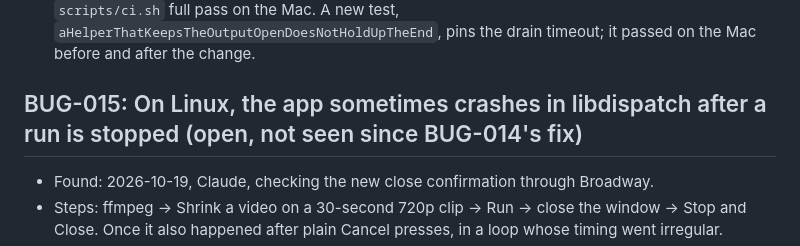
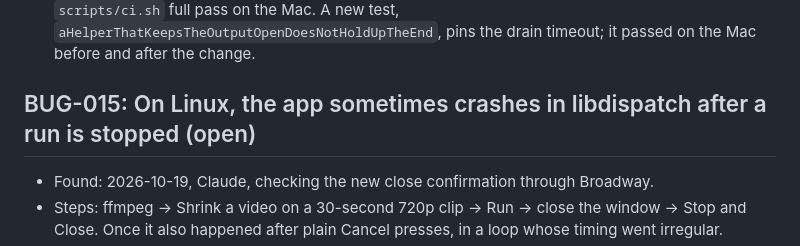
Before and after one commit to deva0x/knobs, a Markdown page: docs/BUGS.md, the part around the change. Drawn GitHub-style.

```diff
--- a/docs/BUGS.md
+++ b/docs/BUGS.md
@@ -191,7 +191,7 @@ Template:
   test, `aHelperThatKeepsTheOutputOpenDoesNotHoldUpTheEnd`, pins the drain timeout; it passed on the Mac before
   and after the change.
 
-## BUG-015: On Linux, the app sometimes crashes in libdispatch after a run is stopped (open, not seen since BUG-014's fix)
+## BUG-015: On Linux, the app sometimes crashes in libdispatch after a run is stopped (open)
 - Found: 2026-10-19, Claude, checking the new close confirmation through Broadway.
 - Steps: ffmpeg → Shrink a video on a 30-second 720p clip → Run → close the window → Stop and Close. Once it
   also happened after plain Cancel presses, in a loop whose timing went irregular.
```
Also changed, not shown: docs/WORKLOG.md (+8 -0 lines).
